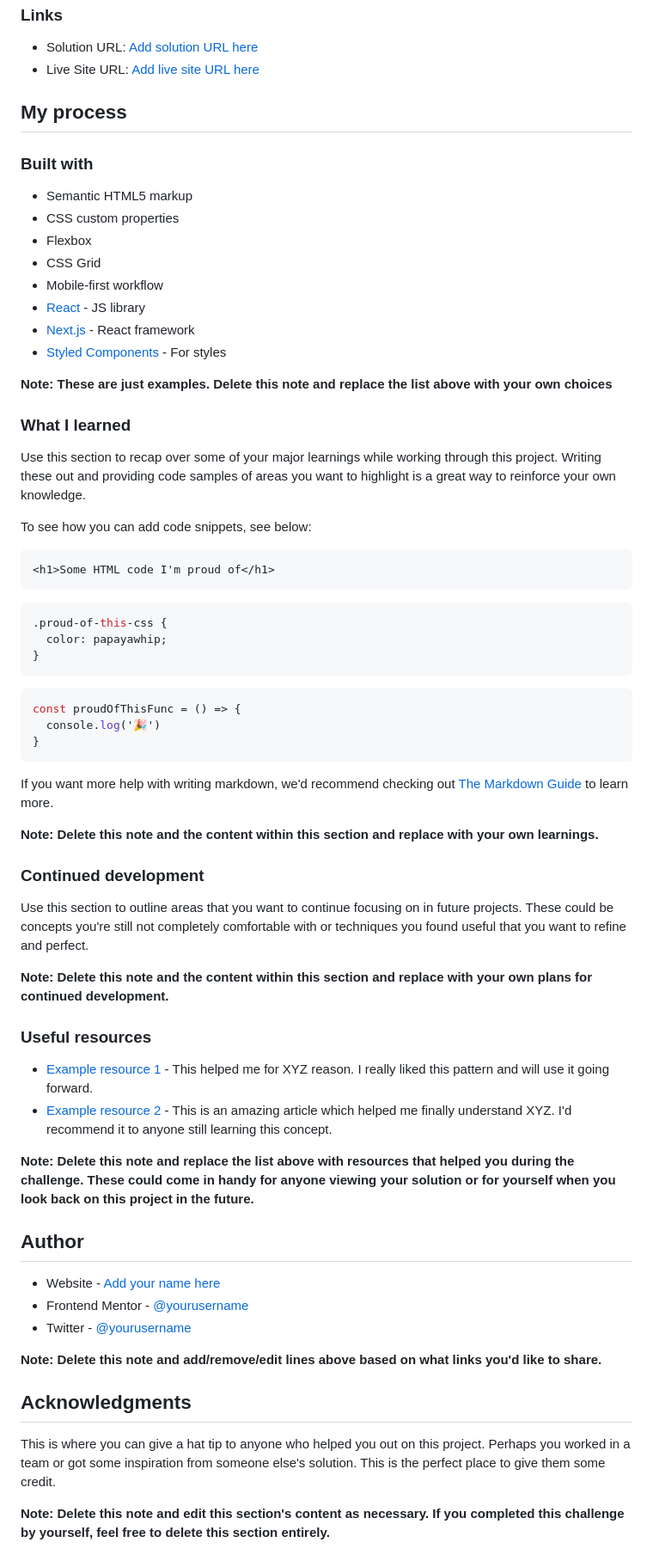
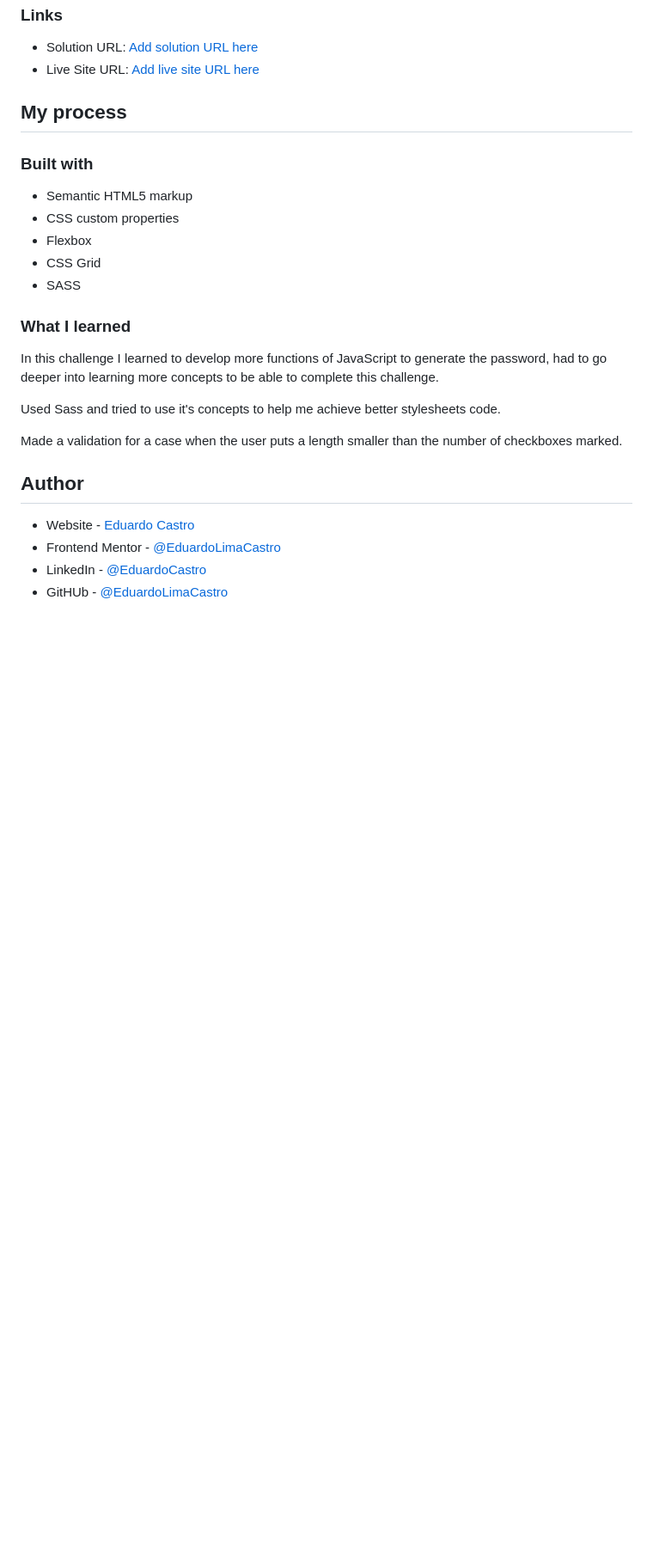
Before and after one commit to EduardoLimaCastro/3password, a Markdown page: README.md, the part around the change printed below. Shown: that part at 86% size. Drawn GitHub-style; blank space fills up the shorter version.

Commit message:
PasswordGenerator Update

````diff
--- a/README.md
+++ b/README.md
@@ -55,60 +42,19 @@ Then crop/optimize/edit your image however you like, add it to your project, and
 - CSS custom properties
 - Flexbox
 - CSS Grid
-- Mobile-first workflow
-- [React](https://reactjs.org/) - JS library
-- [Next.js](https://nextjs.org/) - React framework
-- [Styled Components](https://styled-components.com/) - For styles
-
-**Note: These are just examples. Delete this note and replace the list above with your own choices**
+- SASS
 
 ### What I learned
 
-Use this section to recap over some of your major learnings while working through this project. Writing these out and providing code samples of areas you want to highlight is a great way to reinforce your own knowledge.
+In this challenge I learned to develop more functions of JavaScript to generate the password, had to go deeper into learning more concepts to be able to complete this challenge.
 
-To see how you can add code snippets, see below:
+Used Sass and tried to use it's concepts to help me achieve better stylesheets code.
 
-```html
-<h1>Some HTML code I'm proud of</h1>
-```
-```css
-.proud-of-this-css {
-  color: papayawhip;
-}
-```
-```js
-const proudOfThisFunc = () => {
-  console.log('🎉')
-}
-```
-
-If you want more help with writing markdown, we'd recommend checking out [The Markdown Guide](https://www.markdownguide.org/) to learn more.
-
-**Note: Delete this note and the content within this section and replace with your own learnings.**
-
-### Continued development
-
-Use this section to outline areas that you want to continue focusing on in future projects. These could be concepts you're still not completely comfortable with or techniques you found useful that you want to refine and perfect.
-
-**Note: Delete this note and the content within this section and replace with your own plans for continued development.**
-
-### Useful resources
-
-- [Example resource 1](https://www.example.com) - This helped me for XYZ reason. I really liked this pattern and will use it going forward.
-- [Example resource 2](https://www.example.com) - This is an amazing article which helped me finally understand XYZ. I'd recommend it to anyone still learning this concept.
-
-**Note: Delete this note and replace the list above with resources that helped you during the challenge. These could come in handy for anyone viewing your solution or for yourself when you look back on this project in the future.**
+Made a validation for a case when the user puts a length smaller than the number of checkboxes marked.
 
 ## Author
 
-- Website - [Add your name here](https://www.your-site.com)
-- Frontend Mentor - [@yourusername](https://www.frontendmentor.io/profile/yourusername)
-- Twitter - [@yourusername](https://www.twitter.com/yourusername)
-
-**Note: Delete this note and add/remove/edit lines above based on what links you'd like to share.**
-
-## Acknowledgments
-
-This is where you can give a hat tip to anyone who helped you out on this project. Perhaps you worked in a team or got some inspiration from someone else's solution. This is the perfect place to give them some credit.
-
-**Note: Delete this note and edit this section's content as necessary. If you completed this challenge by yourself, feel free to delete this section entirely.**
+- Website - [Eduardo Castro](https://www.your-site.com)
+- Frontend Mentor - [@EduardoLimaCastro](https://www.frontendmentor.io/profile/EduardoLimaCastro)
+- LinkedIn - [@EduardoCastro](https://www.linkedin.com/in/eduardo-castro-0bb28973/)
+- GitHUb - [@EduardoLimaCastro ](https://github.com/EduardoLimaCastro)
````
Also changed, not shown: other parts of README.md (+1 -14 lines), assets/images/screenshot.png (added).
